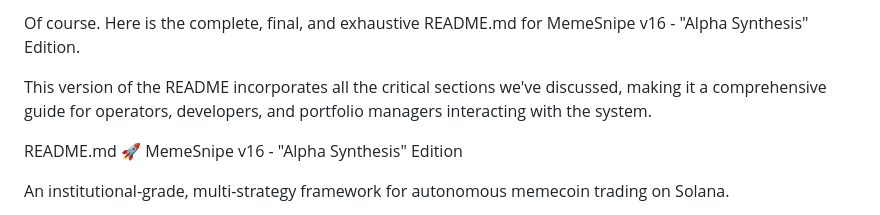
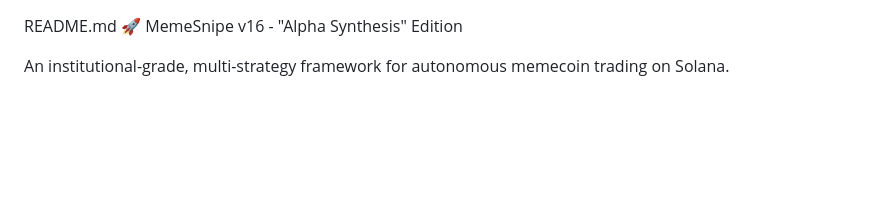
Before and after one commit to shinertx/memev1, a Markdown page: README.md, the part around the change. Drawn GitHub-style; blank space fills up the shorter version.

```diff
--- a/README.md
+++ b/README.md
@@ -1,7 +1,3 @@
-Of course. Here is the complete, final, and exhaustive README.md for MemeSnipe v16 - "Alpha Synthesis" Edition.
-
-This version of the README incorporates all the critical sections we've discussed, making it a comprehensive guide for operators, developers, and portfolio managers interacting with the system.
-
 README.md
 🚀 MemeSnipe v16 - "Alpha Synthesis" Edition
 
```
